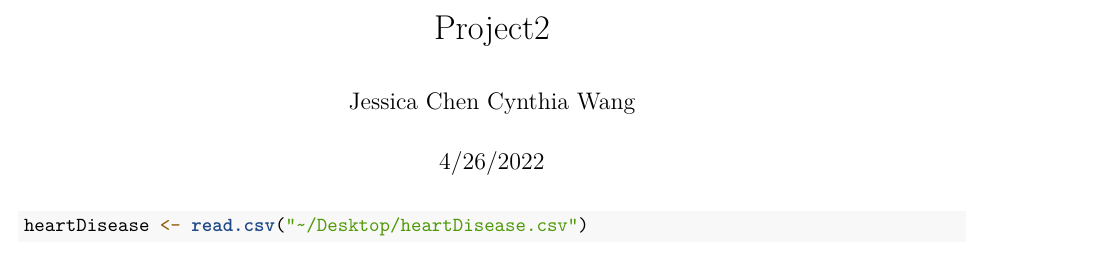
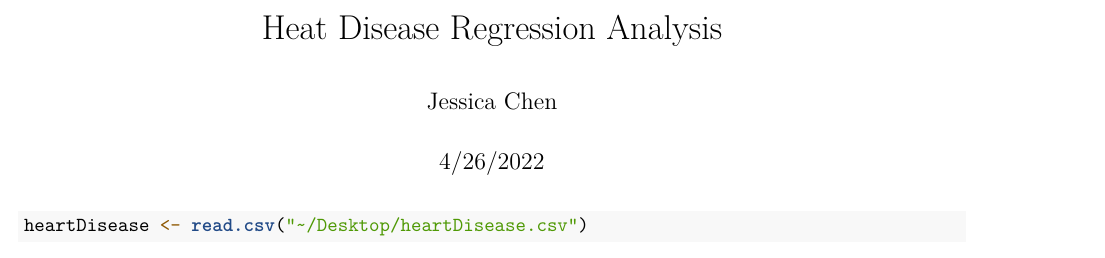
Before and after one commit to JessicaaaJe/Heart-Disease-Detection---Regression-Model-Analysis, an R Markdown document (Project2.Rmd): part of page 1 of 6, cut at the place of the change. Rendered offline with R 4.5, knitr and Pandoc, then LaTeX, with nearby package versions; some code elsewhere in the file could not run offline.

Commit message:
Update Project2.Rmd

```diff
--- a/Project2.Rmd
+++ b/Project2.Rmd
@@ -1,6 +1,6 @@
 ---
-title: "Project2"
-author: "Jessica Chen Cynthia Wang"
+title: "Heat Disease Regression Analysis"
+author: "Jessica Chen"
 date: "4/26/2022"
 output:
   pdf_document: default
```
